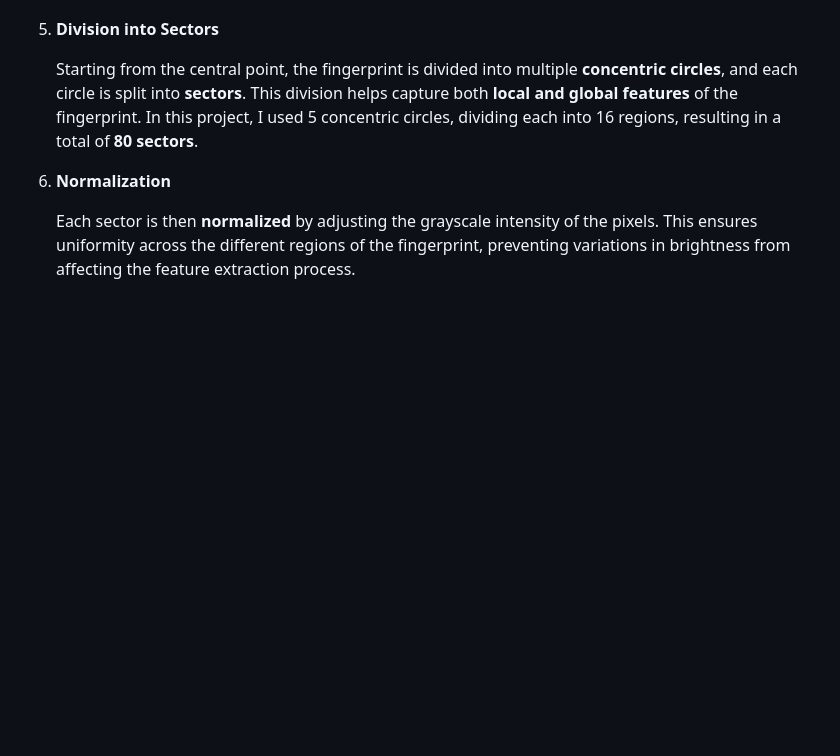
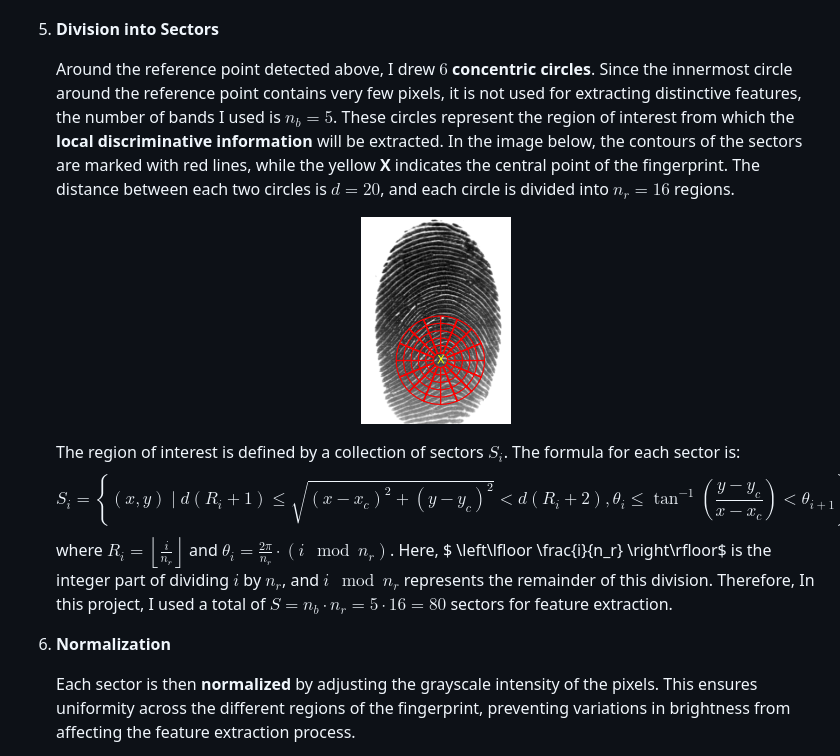
Before and after one commit to stefaniarincu/Fingerprint-Recognition-System, a Markdown page: README.md, the part around the change. Drawn GitHub-style; pictures changed too: readme images/center_and_sectors.png (added); blank space fills up the shorter version.

Commit message:
add info about sectors

```diff
--- a/README.md
+++ b/README.md
@@ -44,7 +44,18 @@ The presented system uses a well-structured algorithm to extract fingerprint fea
 
 5.  **Division into Sectors**
 
-      Starting from the central point, the fingerprint is divided into multiple **concentric circles**, and each circle is split into **sectors**. This division helps capture both **local and global features** of the fingerprint. In this project, I used 5 concentric circles, dividing each into 16 regions, resulting in a total of **80 sectors**.
+      Around the reference point detected above, I drew $6$ **concentric circles**. Since the innermost circle around the reference point contains very few pixels, it is not used for extracting distinctive features, the number of bands I used is $n_b = 5$. These circles represent the region of interest from which the **local discriminative information** will be extracted. In the image below, the contours of the sectors are marked with red lines, while the yellow **X** indicates the central point of the fingerprint. The distance between each two circles is $d = 20$, and each circle is divided into $n_r = 16$ regions.
+
+      <p align="center">
+            <img src="./readme images/center_and_sectors.png" width="150" alt="Fingerprint with center and sectors" />
+      </p>
+
+      The region of interest is defined by a collection of sectors $S_i$. The formula for each sector is:
+      $$
+            S_i = \left\{(x, y) \mid d(R_i + 1) \leq \sqrt{(x - x_c)^2 + (y - y_c)^2} < d(R_i + 2), \theta_i \leq \tan^{-1} \left( \frac{y - y_c}{x - x_c} \right) < \theta_{i+1} \right\}
+      $$
+      where $R_i = \left\lfloor \frac{i}{n_r} \right\rfloor$ and $\theta_i = \frac{2\pi}{n_r} \cdot (i \mod n_r)$. Here, $ \left\lfloor \frac{i}{n_r} \right\rfloor$ is the integer part of dividing $i$ by $n_r$, and $i \mod n_r$ represents the remainder of this division.
+Therefore, In this project, I used a total of $S = n_b \cdot n_r = 5 \cdot 16 = 80$ sectors for feature extraction.
 
 6.  **Normalization**
 
```
